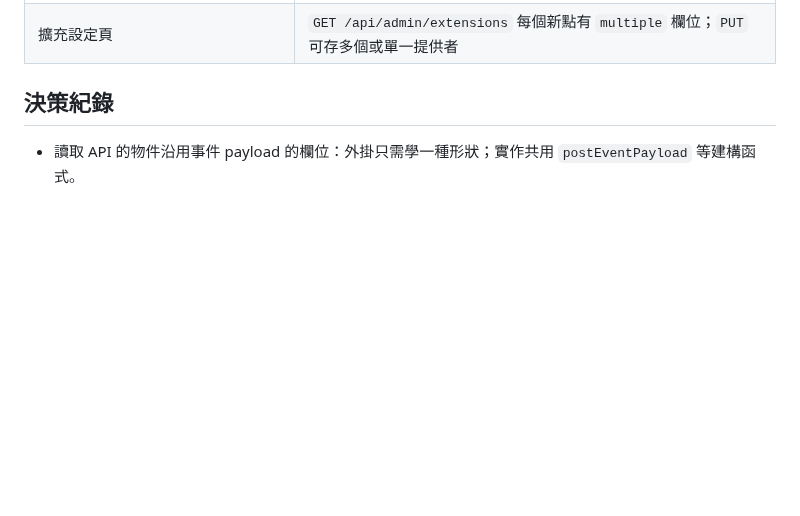
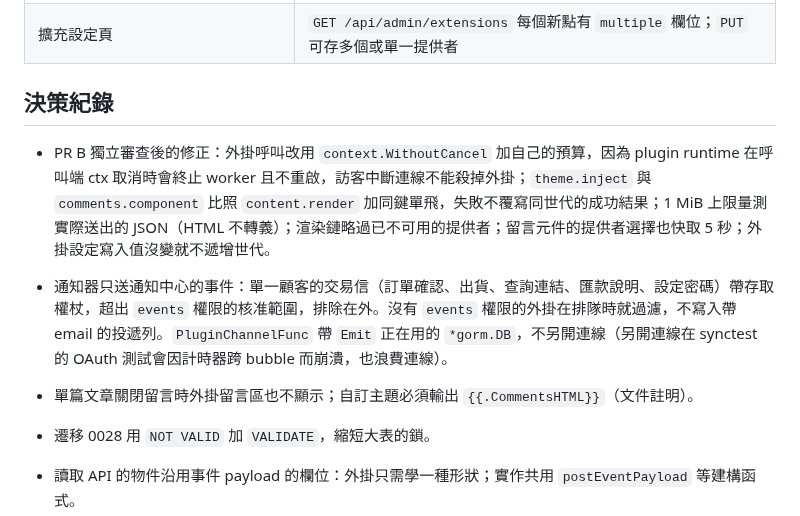
Before and after one commit to HazelnutParadise/jelly-cms, a Markdown page: docs/tickets/29-plugin-read-api-and-extensions.md, the part around the change. Drawn GitHub-style; blank space fills up the shorter version.

```diff
--- a/docs/tickets/29-plugin-read-api-and-extensions.md
+++ b/docs/tickets/29-plugin-read-api-and-extensions.md
@@ -118,6 +118,11 @@ host API 方法與 JS 包裝（`runtime_state.go` 的 `jellyAPIScript`）：
 
 ## 決策紀錄
 
+- PR B 獨立審查後的修正：外掛呼叫改用 `context.WithoutCancel` 加自己的預算，因為 plugin runtime 在呼叫端 ctx 取消時會終止 worker 且不重啟，訪客中斷連線不能殺掉外掛；`theme.inject` 與 `comments.component` 比照 `content.render` 加同鍵單飛，失敗不覆寫同世代的成功結果；1 MiB 上限量測實際送出的 JSON（HTML 不轉義）；渲染鏈略過已不可用的提供者；留言元件的提供者選擇也快取 5 秒；外掛設定寫入值沒變就不遞增世代。
+- 通知器只送通知中心的事件：單一顧客的交易信（訂單確認、出貨、查詢連結、匯款說明、設定密碼）帶存取權杖，超出 `events` 權限的核准範圍，排除在外。沒有 `events` 權限的外掛在排隊時就過濾，不寫入帶 email 的投遞列。`PluginChannelFunc` 帶 `Emit` 正在用的 `*gorm.DB`，不另開連線（另開連線在 synctest 的 OAuth 測試會因計時器跨 bubble 而崩潰，也浪費連線）。
+- 單篇文章關閉留言時外掛留言區也不顯示；自訂主題必須輸出 `{{.CommentsHTML}}`（文件註明）。
+- 遷移 0028 用 `NOT VALID` 加 `VALIDATE`，縮短大表的鎖。
+
 - 讀取 API 的物件沿用事件 payload 的欄位：外掛只需學一種形狀；實作共用 `postEventPayload` 等建構函式。
 - 注入與渲染結果快取在記憶體並以世代失效，而不是每次請求呼叫外掛：每次呼叫是跨程序 IPC 加 1 秒逾時，直接掛在熱路徑會把頁面延遲綁在外掛上。
 - 通知器用投遞列而不是直接在 `Emit` 內呼叫外掛：`Emit` 在交易內，外掛呼叫不能在交易內；投遞列讓失敗可重試、後台可見。
```
Also changed, not shown: docs/plugin-extensions.md (+8 -6 lines).
